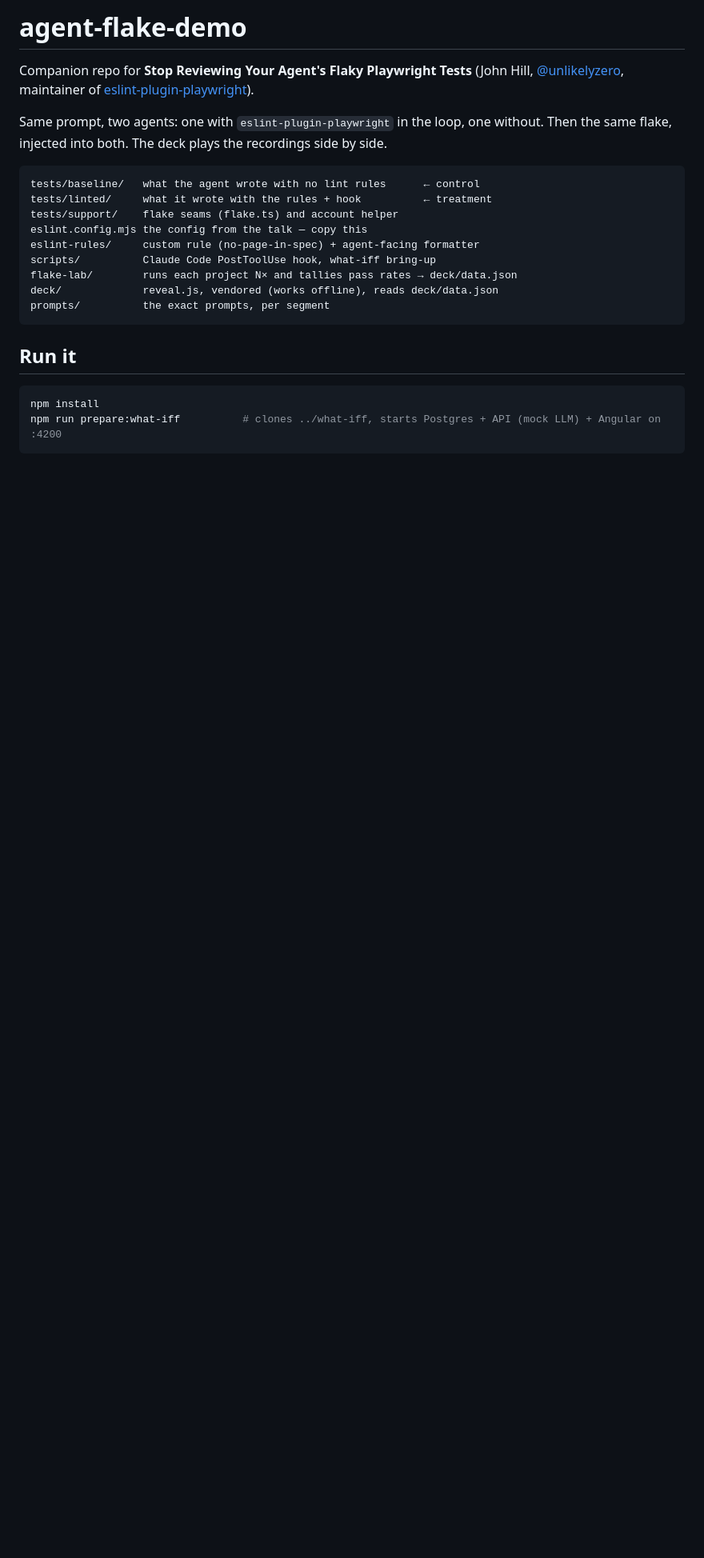
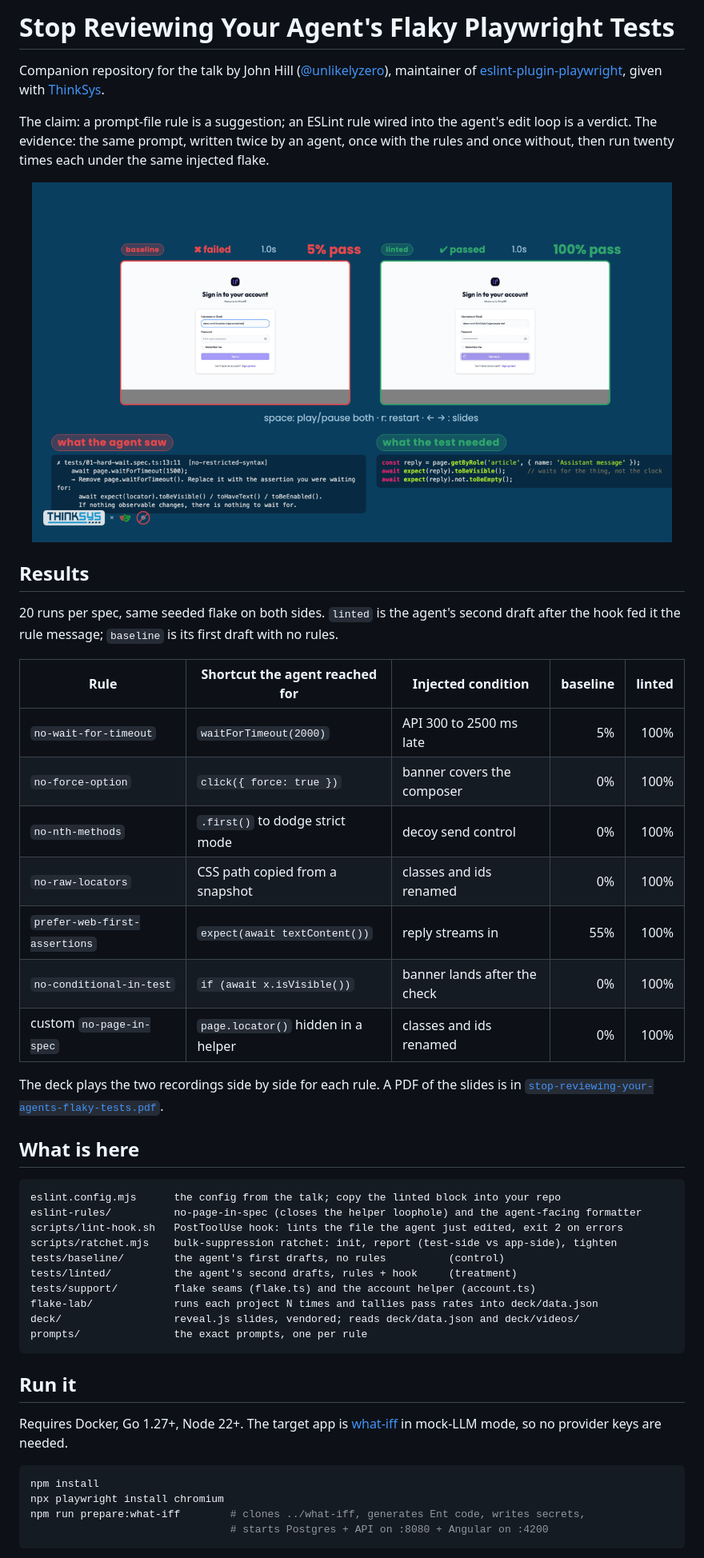
Before and after one commit to unlikelyzero/stop-reviewing-your-agents-flaky-tests, a Markdown page: README.md, the part around one of its changes. Shown at 80% size. GitHub-like rendering; pictures changed too: docs/rule-1-hard-wait.png (added); blank space fills up the shorter version.

````diff
--- a/README.md
+++ b/README.md
@@ -1,29 +1,60 @@
-# agent-flake-demo
+# Stop Reviewing Your Agent's Flaky Playwright Tests
 
-Companion repo for **Stop Reviewing Your Agent's Flaky Playwright Tests**
-(John Hill, [@unlikelyzero](https://github.com/unlikelyzero), maintainer of
-[eslint-plugin-playwright](https://github.com/playwright-community/eslint-plugin-playwright)).
+Companion repository for the talk by John Hill ([@unlikelyzero](https://github.com/unlikelyzero)),
+maintainer of [eslint-plugin-playwright](https://github.com/playwright-community/eslint-plugin-playwright),
+given with [ThinkSys](https://www.thinksys.com).
 
-Same prompt, two agents: one with `eslint-plugin-playwright` in the loop, one
-without. Then the same flake, injected into both. The deck plays the recordings
-side by side.
+The claim: a prompt-file rule is a suggestion; an ESLint rule wired into the agent's edit
+loop is a verdict. The evidence: the same prompt, written twice by an agent, once with the
+rules and once without, then run twenty times each under the same injected flake.
+
+<p align="center">
+  <img src="docs/rule-1-hard-wait.png" width="800" alt="Rule 1: the baseline spec with waitForTimeout fails (5% pass over 20 runs); the linted spec passes 100%. Below the recordings: the lint message the agent saw, and the lines the test needed instead." />
+</p>
+
+## Results
+
+20 runs per spec, same seeded flake on both sides. `linted` is the agent's second draft after
+the hook fed it the rule message; `baseline` is its first draft with no rules.
+
+| Rule | Shortcut the agent reached for | Injected condition | baseline | linted |
+|---|---|---|---:|---:|
+| `no-wait-for-timeout` | `waitForTimeout(2000)` | API 300 to 2500 ms late | 5% | 100% |
+| `no-force-option` | `click({ force: true })` | banner covers the composer | 0% | 100% |
+| `no-nth-methods` | `.first()` to dodge strict mode | decoy send control | 0% | 100% |
+| `no-raw-locators` | CSS path copied from a snapshot | classes and ids renamed | 0% | 100% |
+| `prefer-web-first-assertions` | `expect(await textContent())` | reply streams in | 55% | 100% |
+| `no-conditional-in-test` | `if (await x.isVisible())` | banner lands after the check | 0% | 100% |
+| custom `no-page-in-spec` | `page.locator()` hidden in a helper | classes and ids renamed | 0% | 100% |
+
+The deck plays the two recordings side by side for each rule. A PDF of the slides is in
+[`stop-reviewing-your-agents-flaky-tests.pdf`](stop-reviewing-your-agents-flaky-tests.pdf).
+
+## What is here
 
 ```
-tests/baseline/   what the agent wrote with no lint rules      ← control
-tests/linted/     what it wrote with the rules + hook          ← treatment
-tests/support/    flake seams (flake.ts) and account helper
-eslint.config.mjs the config from the talk — copy this
-eslint-rules/     custom rule (no-page-in-spec) + agent-facing formatter
-scripts/          Claude Code PostToolUse hook, what-iff bring-up
-flake-lab/        runs each project N× and tallies pass rates → deck/data.json
-deck/             reveal.js, vendored (works offline), reads deck/data.json
-prompts/          the exact prompts, per segment
+eslint.config.mjs      the config from the talk; copy the linted block into your repo
+eslint-rules/          no-page-in-spec (closes the helper loophole) and the agent-facing formatter
+scripts/lint-hook.sh   PostToolUse hook: lints the file the agent just edited, exit 2 on errors
+scripts/ratchet.mjs    bulk-suppression ratchet: init, report (test-side vs app-side), tighten
+tests/baseline/        the agent's first drafts, no rules          (control)
+tests/linted/          the agent's second drafts, rules + hook     (treatment)
+tests/support/         flake seams (flake.ts) and the account helper (account.ts)
+flake-lab/             runs each project N times and tallies pass rates into deck/data.json
+deck/                  reveal.js slides, vendored; reads deck/data.json and deck/videos/
+prompts/               the exact prompts, one per rule
 ```
 
 ## Run it
 
+Requires Docker, Go 1.27+, Node 22+. The target app is
+[what-iff](https://github.com/theimaginaryfoundation/what-iff) in mock-LLM mode, so no
+provider keys are needed.
+
 ```bash
 npm install
-npm run prepare:what-iff          # clones ../what-iff, starts Postgres + API (mock LLM) + Angular on :4200
+npx playwright install chromium
+npm run prepare:what-iff        # clones ../what-iff, generates Ent code, writes secrets,
+                                # starts Postgres + API on :8080 + Angular on :4200
 ```
 
````
Also changed, not shown: other parts of README.md (+67 -62 lines), prompts/README.md (+1 -1 lines), 3 other files.
